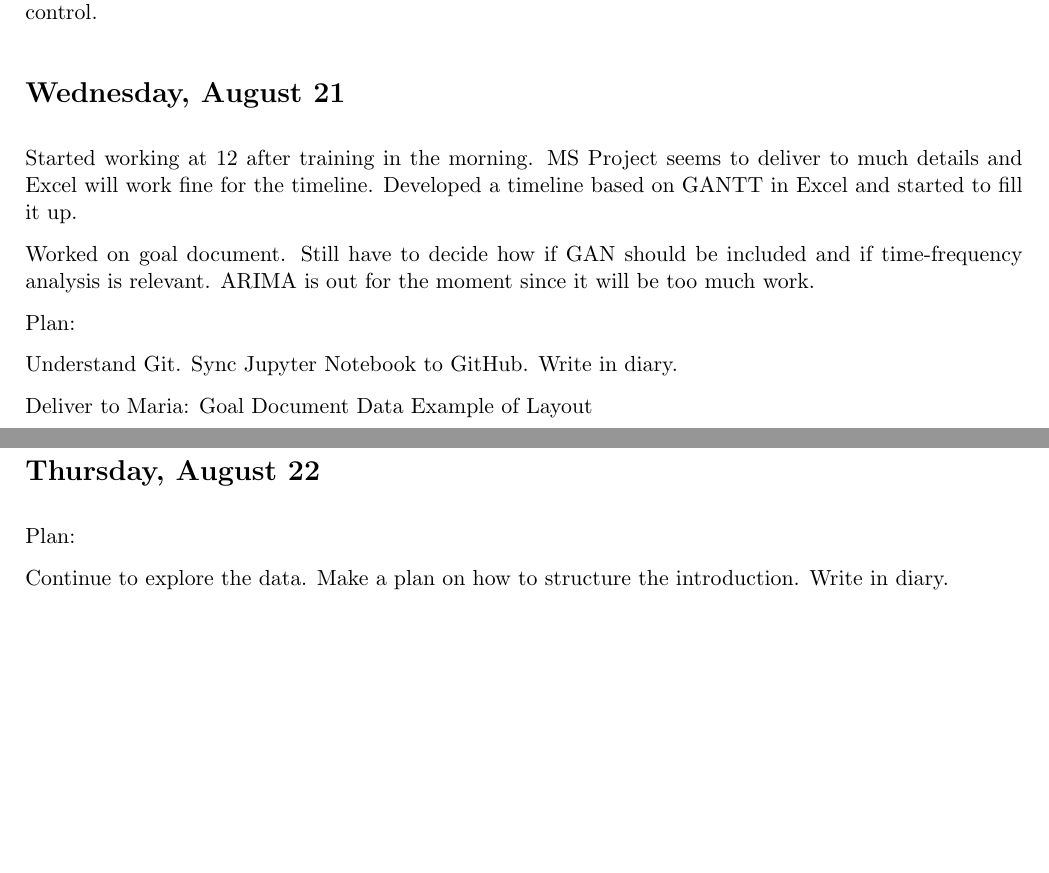
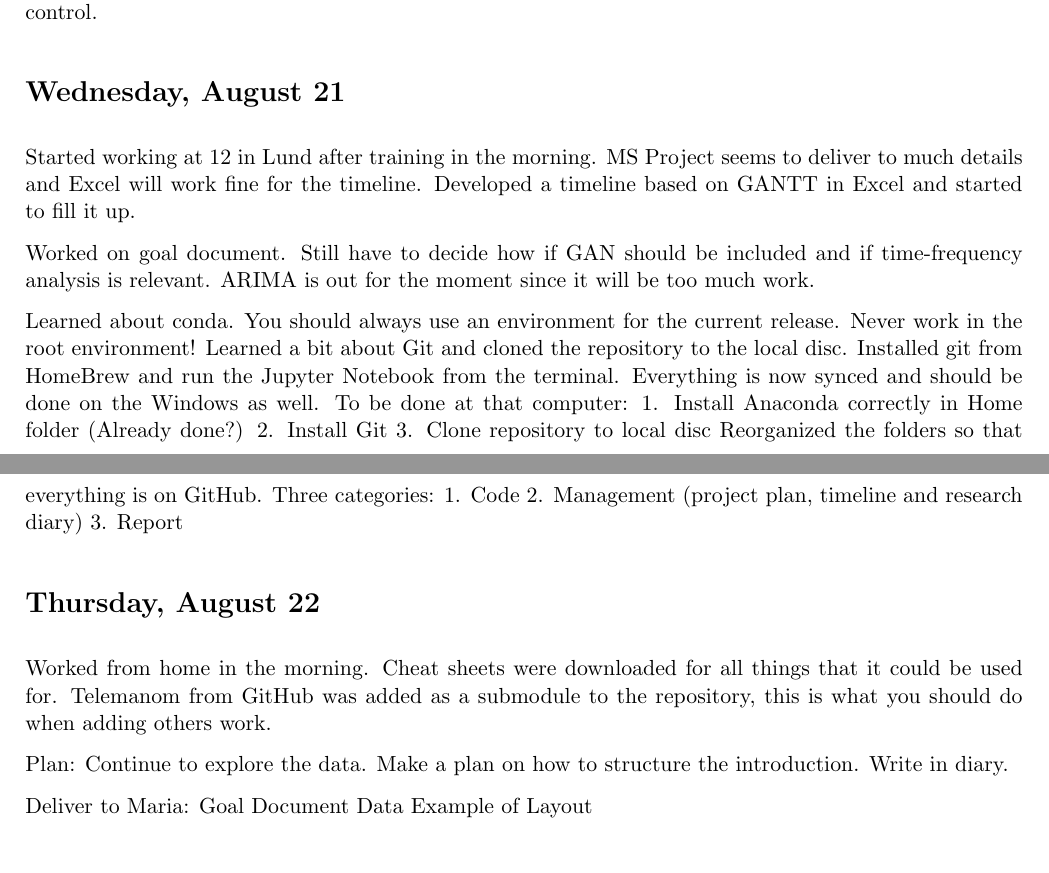
Before and after one commit to Emil207/Multivariate-anomaly-detection, a LaTeX document (Management/Research Diary/week34.tex): two parts of pages 1 and 2 of 2, joined at a grey line, cut so that both start at the same text, the shorter picture padded with empty space. Compiled offline with pdfLaTeX.

Commit message:
Updates from Overleaf

```diff
--- a/Management/Research Diary/week34.tex
+++ b/Management/Research Diary/week34.tex
@@ -35,14 +35,28 @@ Found article about anomaly detection using extreme value analysis. Look at late
 
 \section*{Wednesday, August 21}
 
-Started working at 12 after training in the morning. MS Project seems to deliver to much details and Excel will work fine for the timeline. Developed a timeline based on GANTT in Excel and started to fill it up.
+Started working at 12 in Lund after training in the morning. MS Project seems to deliver to much details and Excel will work fine for the timeline. Developed a timeline based on GANTT in Excel and started to fill it up.
 
 Worked on goal document. Still have to decide how if GAN should be included and if time-frequency analysis is relevant. ARIMA is out for the moment since it will be too much work.
 
+Learned about conda. You should always use an environment for the current release. Never work in the root environment! Learned a bit about Git and cloned the repository to the local disc. Installed git from HomeBrew and run the Jupyter Notebook from the terminal. Everything is now synced and should be done on the Windows as well. To be done at that computer:
+1. Install Anaconda correctly in Home folder (Already done?)
+2. Install Git
+3. Clone repository to local disc
+Reorganized the folders so that everything is on GitHub. Three categories:
+1. Code
+2. Management (project plan, timeline and research diary)
+3. Report
+
+
+
+\section*{Thursday, August 22}
+
+Worked from home in the morning. Cheat sheets were downloaded for all things that it could be used for. Telemanom from GitHub was added as a submodule to the repository, this is what you should do when adding others work.
+
 Plan:
-
-Understand Git.
-Sync Jupyter Notebook to GitHub.
+Continue to explore the data.
+Make a plan on how to structure the introduction.
 Write in diary.
 
 Deliver to Maria:
@@ -50,15 +64,6 @@ Goal Document
 Data
 Example of Layout
 
-
-\section*{Thursday, August 22}
-
-Plan:
-
-Continue to explore the data.
-Make a plan on how to structure the introduction.
-Write in diary.
-
 \section*{Friday, August 23}
 
 
```
